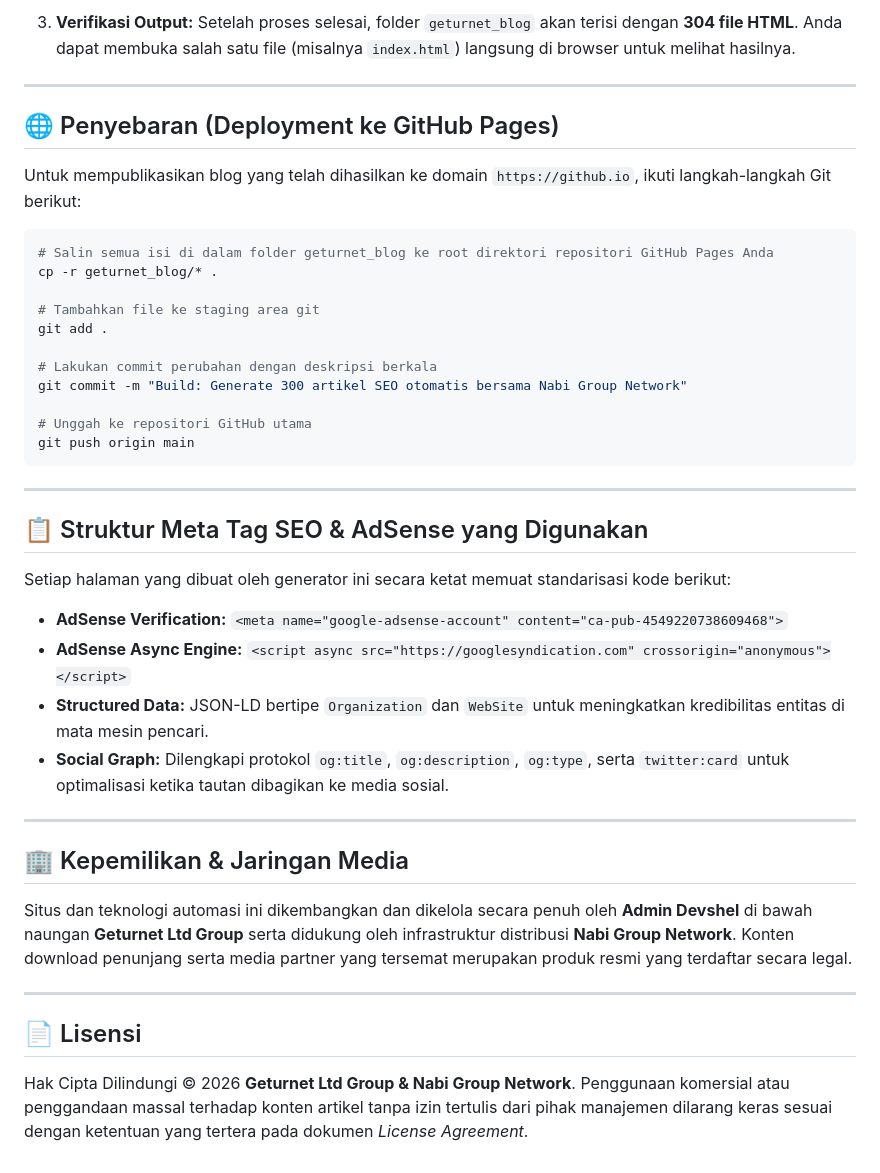
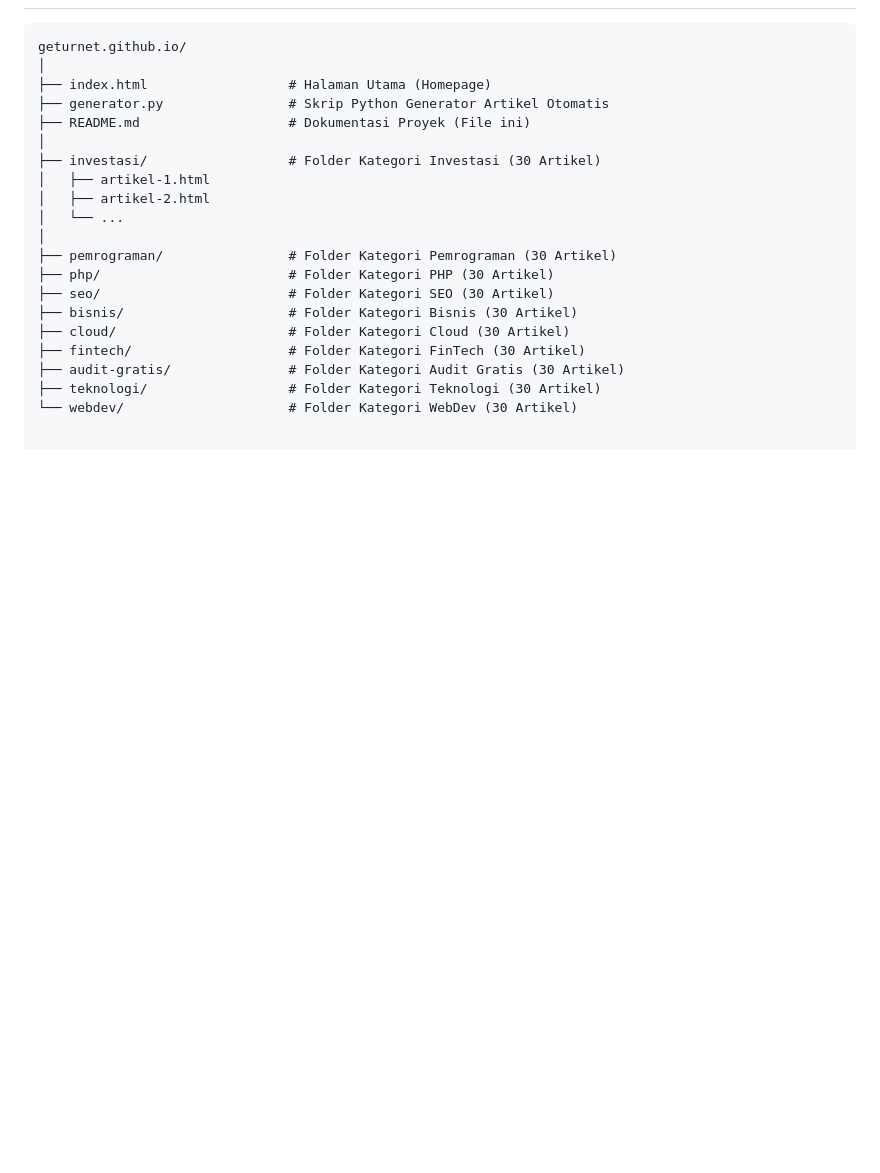
Before and after one commit to geturnet/geturnet.github.io, a Markdown page: README.md, the part around one of its changes. GitHub-like rendering; blank space fills up the shorter version.

````diff
--- a/README.md
+++ b/README.md
@@ -63,45 +49,21 @@ Pastikan Anda telah menginstal **Python 3.x** di komputer Anda. Skrip ini dibuat
-3. **Verifikasi Output:**
-   Setelah proses selesai, folder `geturnet_blog` akan terisi dengan **304 file HTML**. Anda dapat membuka salah satu file (misalnya `index.html`) langsung di browser untuk melihat hasilnya.
-
----
-
-## 🌐 Penyebaran (Deployment ke GitHub Pages)
-
-Untuk mempublikasikan blog yang telah dihasilkan ke domain `https://github.io`, ikuti langkah-langkah Git berikut:
-
-```bash
-# Salin semua isi di dalam folder geturnet_blog ke root direktori repositori GitHub Pages Anda
-cp -r geturnet_blog/* .
-
-# Tambahkan file ke staging area git
-git add .
-
-# Lakukan commit perubahan dengan deskripsi berkala
-git commit -m "Build: Generate 300 artikel SEO otomatis bersama Nabi Group Network"
-
-# Unggah ke repositori GitHub utama
-git push origin main
-```
-
----
-
-## 📋 Struktur Meta Tag SEO & AdSense yang Digunakan
-
-Setiap halaman yang dibuat oleh generator ini secara ketat memuat standarisasi kode berikut:
-
-* **AdSense Verification:** `<meta name="google-adsense-account" content="ca-pub-4549220738609468">`
-* **AdSense Async Engine:** `<script async src="https://googlesyndication.com" crossorigin="anonymous"></script>`
-* **Structured Data:** JSON-LD bertipe `Organization` dan `WebSite` untuk meningkatkan kredibilitas entitas di mata mesin pencari.
-* **Social Graph:** Dilengkapi protokol `og:title`, `og:description`, `og:type`, serta `twitter:card` untuk optimalisasi ketika tautan dibagikan ke media sosial.
-
----
-
-## 🏢 Kepemilikan & Jaringan Media
-
-Situs dan teknologi automasi ini dikembangkan dan dikelola secara penuh oleh **Admin Devshel** di bawah naungan **Geturnet Ltd Group** serta didukung oleh infrastruktur distribusi **Nabi Group Network**. Konten download penunjang serta media partner yang tersemat merupakan produk resmi yang terdaftar secara legal.
-
----
-
-## 📄 Lisensi
-
-Hak Cipta Dilindungi © 2026 **Geturnet Ltd Group & Nabi Group Network**. Penggunaan komersial atau penggandaan massal terhadap konten artikel tanpa izin tertulis dari pihak manajemen dilarang keras sesuai dengan ketentuan yang tertera pada dokumen *License Agreement*.
+```text
+geturnet.github.io/
+│
+├── index.html                  # Halaman Utama (Homepage)
+├── generator.py                # Skrip Python Generator Artikel Otomatis
+├── README.md                   # Dokumentasi Proyek (File ini)
+│
+├── investasi/                  # Folder Kategori Investasi (30 Artikel)
+│   ├── artikel-1.html
+│   ├── artikel-2.html
+│   └── ...
+│
+├── pemrograman/                # Folder Kategori Pemrograman (30 Artikel)
+├── php/                        # Folder Kategori PHP (30 Artikel)
+├── seo/                        # Folder Kategori SEO (30 Artikel)
+├── bisnis/                     # Folder Kategori Bisnis (30 Artikel)
+├── cloud/                      # Folder Kategori Cloud (30 Artikel)
+├── fintech/                    # Folder Kategori FinTech (30 Artikel)
+├── audit-gratis/               # Folder Kategori Audit Gratis (30 Artikel)
+├── teknologi/                  # Folder Kategori Teknologi (30 Artikel)
+└── webdev/                     # Folder Kategori WebDev (30 Artikel)
````
Also changed, not shown: other parts of README.md (+34 -48 lines).
